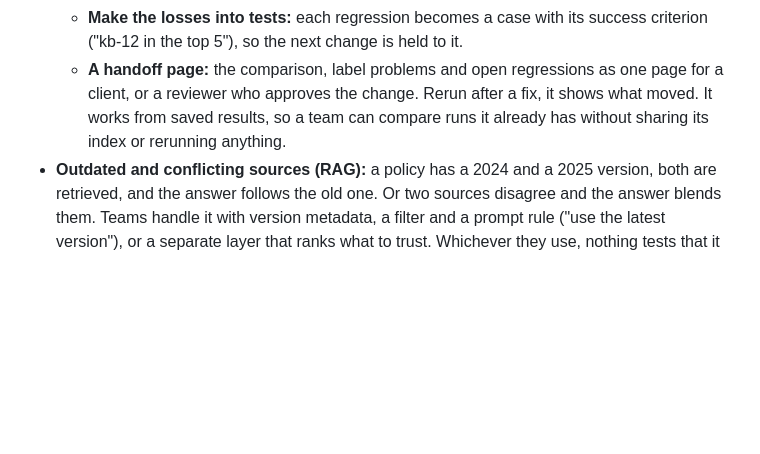
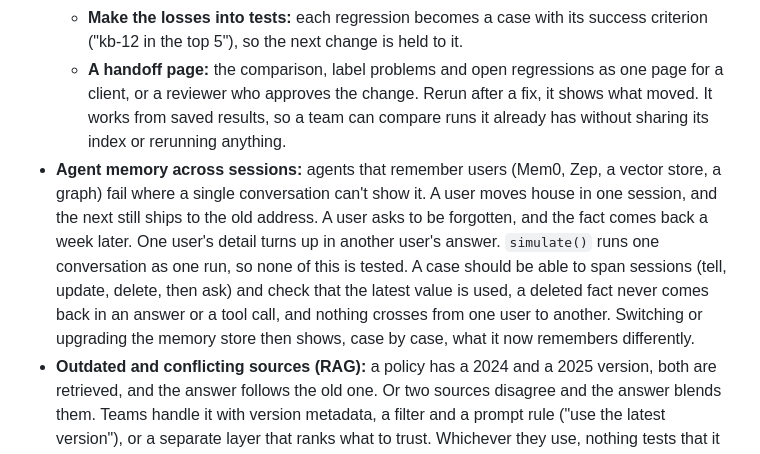
Before and after one commit to actions-marketplace-validations/tap222_assay-evals, a Markdown page: docs/roadmap.md, the part around the change. Rendered like a GitHub page; blank space fills up the shorter version.

Commit message:
Roadmap: test AI agent memory across sessions, updates, deletions and cross-user leaks

```diff
--- a/docs/roadmap.md
+++ b/docs/roadmap.md
@@ -415,6 +415,14 @@ User stories: [US-16](user-stories.md#us-16), [US-17](user-stories.md#us-17).
     client, or a reviewer who approves the change. Rerun after a fix, it shows what moved.
   It works from saved results, so a team can compare runs it already has without sharing its
   index or rerunning anything.
+- **Agent memory across sessions:** agents that remember users (Mem0, Zep, a vector store, a graph)
+  fail where a single conversation can't show it. A user moves house in one session, and the next
+  still ships to the old address. A user asks to be forgotten, and the fact comes back a week later.
+  One user's detail turns up in another user's answer. `simulate()` runs one conversation as one
+  run, so none of this is tested. A case should be able to span sessions (tell, update, delete,
+  then ask) and check that the latest value is used, a deleted fact never comes back in an answer or
+  a tool call, and nothing crosses from one user to another. Switching or upgrading the memory
+  store then shows, case by case, what it now remembers differently.
 - **Outdated and conflicting sources (RAG):** a policy has a 2024 and a 2025 version, both are
   retrieved, and the answer follows the old one. Or two sources disagree and the answer blends
   them. Teams handle it with version metadata, a filter and a prompt rule ("use the latest
```
